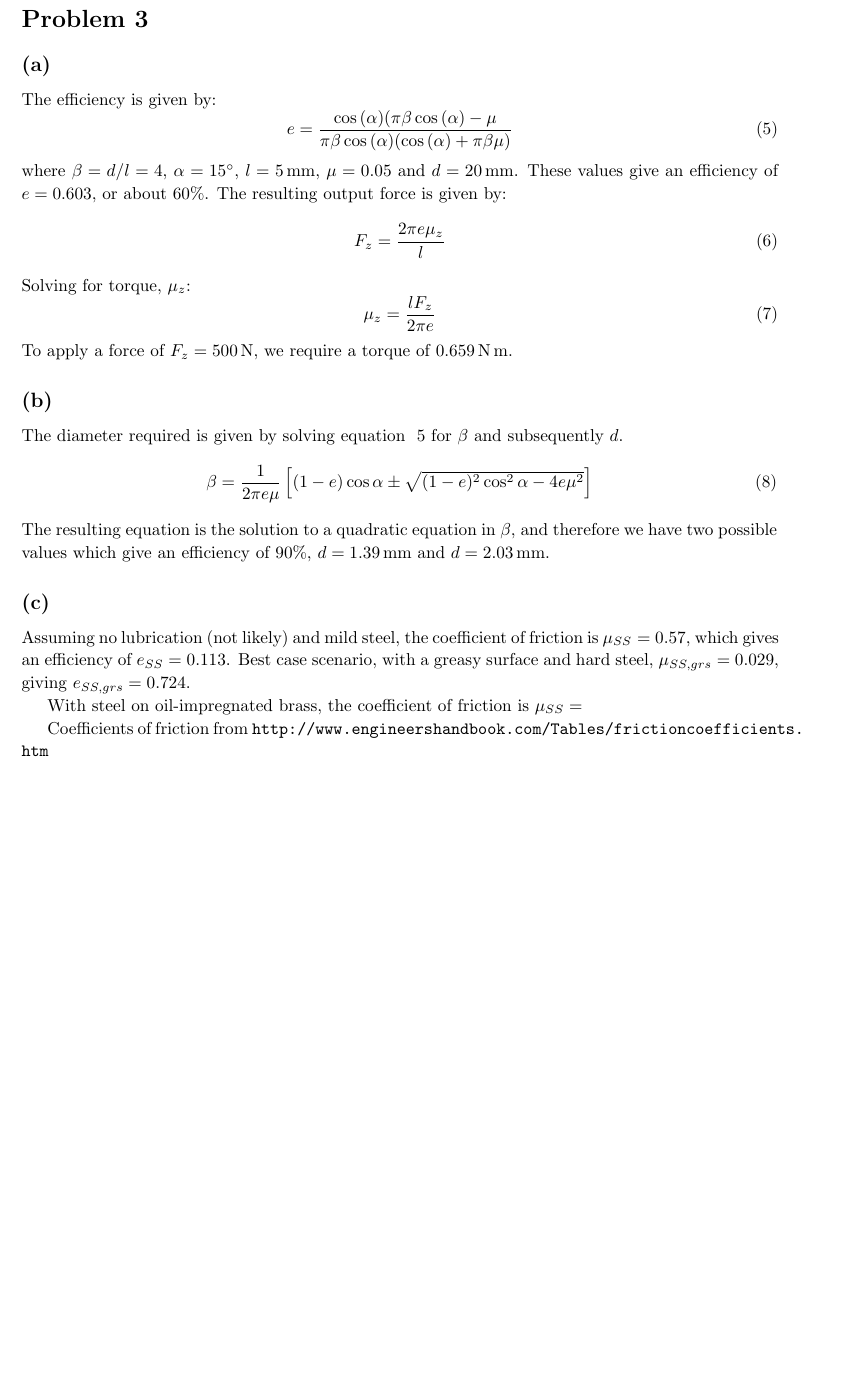
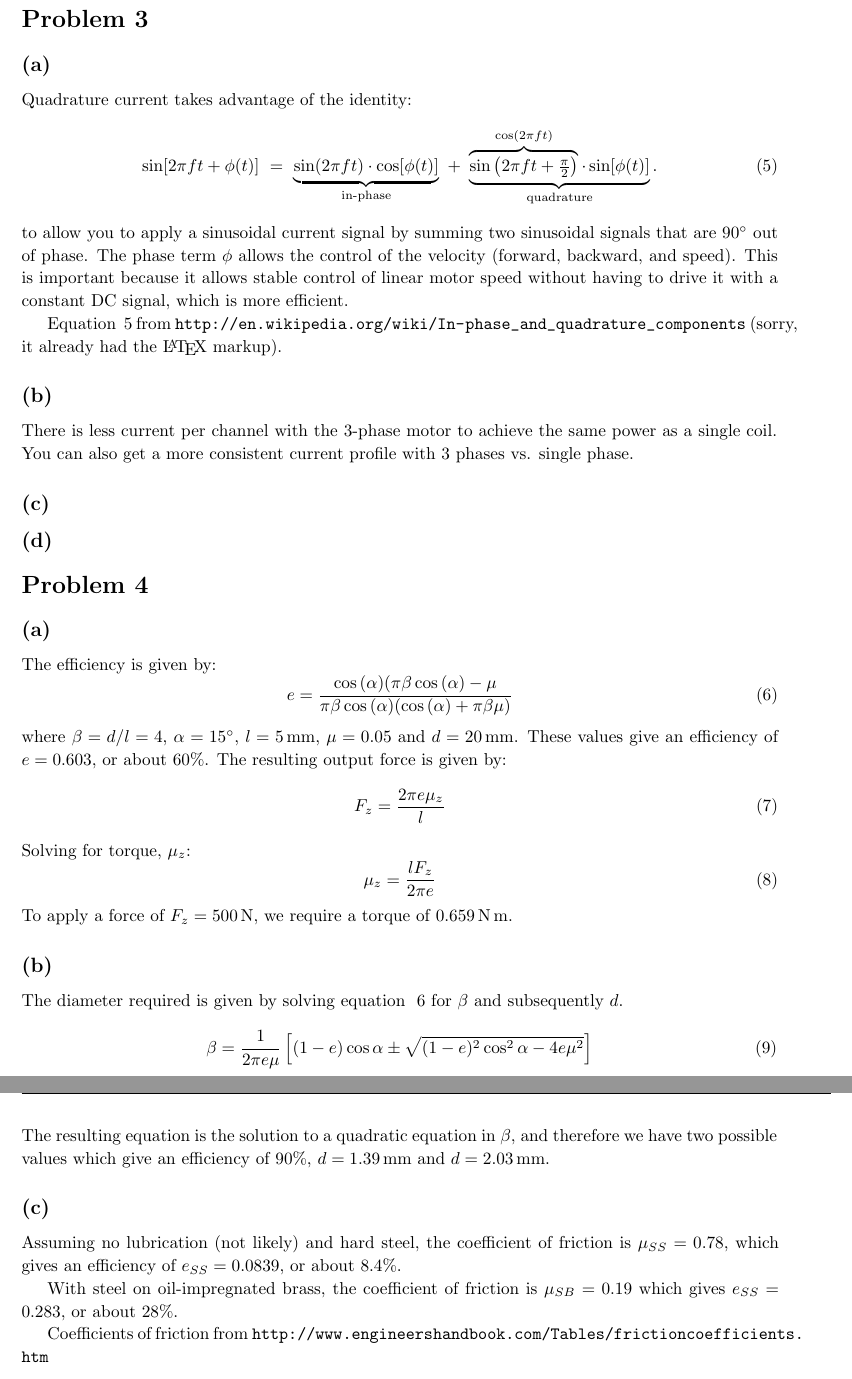
Before and after one commit to ScheissSchiesser/PrecEng, a LaTeX problem sheet (20141021_EMS_Exam1.tex): part of page 4 of 4 before the commit and two parts of pages 4 and 5 of 5 after it, the two joined at a grey line, cut so that both start at the same text, the shorter picture padded with empty space. Compiled offline with pdfLaTeX; a LaTeX package or settings file that is missing is left out.

Commit message:
Corrected problem 4c

```diff
--- a/20141021_EMS_Exam1.tex
+++ b/20141021_EMS_Exam1.tex
@@ -210,6 +210,38 @@ To allow for thermal expansion of the base plate without distorting the mirror,
 
 Source for Zerodur physical properties:
 \url{http://www.us.schott.com/advanced_optics/english/syn/advanced_optics/products/optical-materials/zerodur-extremely-low-expansion-glass-ceramic/zerodur/index.html}
+\end{homeworkSection}
+\end{homeworkProblem}
+
+\begin{homeworkProblem}
+\begin{homeworkSection}{(a)}
+Quadrature current takes advantage of the identity:
+\begin{equation} \label{eq:quad}
+\sin[2\pi ft + \phi(t)]\ =\ \underbrace{
+\sin(2\pi ft)\cdot \cos[\phi(t)]}_{\text {in-phase}
+}\ +\ \underbrace{
+\overbrace{
+\sin\left(2\pi ft + \tfrac{\pi}{2} \right)}^{\cos(2\pi ft)
+}\cdot \sin[\phi(t)]
+}_{\text {quadrature}}.
+\end{equation}
+% An applied sinusoidal voltage drives a sinusoidal current, with some phase difference $\phi$ between them. ~\ref{eq:quad} describes % the current signal. When the phase is such that the voltage and current are
+to allow you to apply a sinusoidal current signal by summing two sinusoidal signals that are \ang{90} out of phase. The phase term $\phi$ allows the control of the velocity (forward, backward, and speed).
+This is important because it allows stable control of linear motor speed without having to drive it with a constant DC signal, which is more efficient.
+
+Equation ~\ref{eq:quad} from \url{http://en.wikipedia.org/wiki/In-phase_and_quadrature_components} (sorry, it already had the \LaTeX \space markup).
+\end{homeworkSection}
+
+\begin{homeworkSection}{(b)}
+There is less current per channel with the 3-phase motor to achieve the same power as a single coil. You can also get a more consistent current profile with 3 phases vs. single phase.
+\end{homeworkSection}
+
+\begin{homeworkSection}{(c)}
+
+\end{homeworkSection}
+
+\begin{homeworkSection}{(d)}
+
 \end{homeworkSection}
 \end{homeworkProblem}
 
@@ -242,9 +274,9 @@ The resulting equation is the solution to a quadratic equation in $\beta$, and t
 \end{homeworkSection}
 
 \begin{homeworkSection}{(c)}
-Assuming no lubrication (not likely) and mild steel, the coefficient of friction is $\mu_{SS} = 0.57$, which gives an efficiency of $e_{SS} = 0.113$. Best case scenario, with a greasy surface and hard steel, $\mu_{SS, grs} = 0.029$, giving $e_{SS, grs} = 0.724$.
+Assuming no lubrication (not likely) and hard steel, the coefficient of friction is $\mu_{SS} = 0.78$, which gives an efficiency of $e_{SS} = 0.0839$, or about $8.4\%$.
 
-With steel on oil-impregnated brass, the coefficient of friction is  $\mu_{SS} = $
+With steel on oil-impregnated brass, the coefficient of friction is  $\mu_{SB} = 0.19 $ which gives $e_{SS} = 0.283$, or about $28\%$.
 
 Coefficients of friction from \url{http://www.engineershandbook.com/Tables/frictioncoefficients.htm}
 \end{homeworkSection}
```
Also changed, not shown: 20141021_EMS_Exam1.tex (2 more changed lines).
